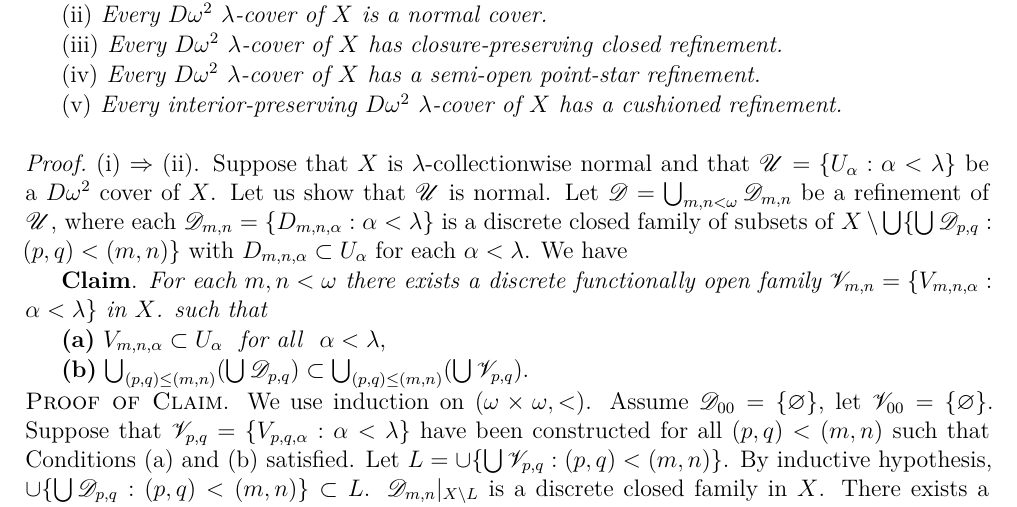
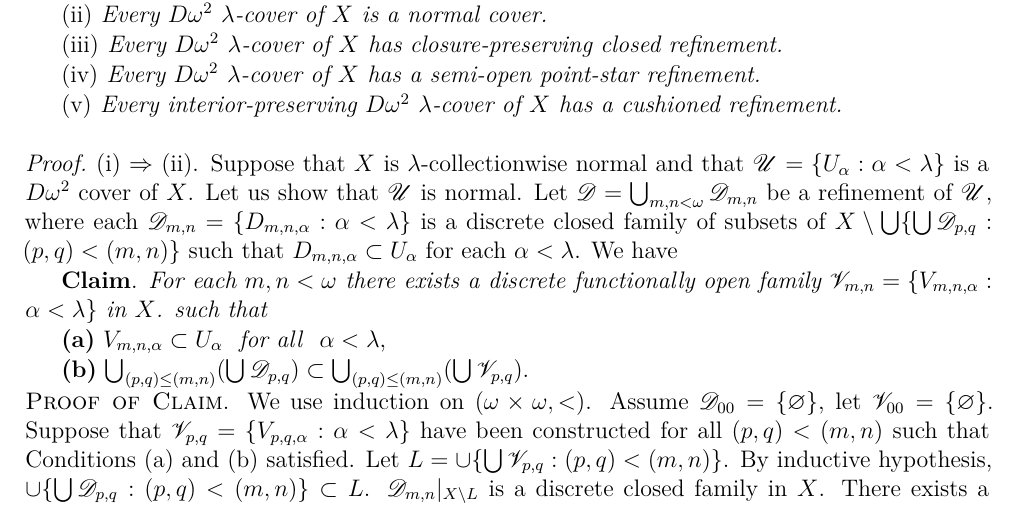
Before and after one commit to binglsea/compact, a LaTeX thesis (main_copy.tex, which reads jiang8iv.tex): part of page 54 of 67, cut so that both start at the same text. Compiled offline with XeLaTeX.

Commit message:
8.1.5 proof

```diff
--- a/jiang8iv.tex
+++ b/jiang8iv.tex
@@ -142,12 +142,12 @@ $D\omega^2$ $\lambda$-cover of $X$ has a cushioned refinement.
 
 \begin{proof}
 (i) $\Rightarrow$ (ii). Suppose that $X$ is $\lambda$-collectionwise normal and
- that $\mathscr{U} = \{U_\alpha: \alpha < \lambda\}$ be a $D\omega^2$
+ that $\mathscr{U} = \{U_\alpha: \alpha < \lambda\}$ is a $D\omega^2$
 cover of $X$. Let us show that $\mathscr{U}$ is normal.
 Let $\mathscr{D} = \bigcup_{m,n < \omega} \mathscr{D}_{m,n}$ be a refinement of
 $\mathscr{U}$, where each $\mathscr{D}_{m,n} = \{D_{m,n,\alpha}: \alpha < \lambda\}$
 is a discrete closed family of subsets of
-$X\setminus \bigcup\{\bigcup \mathscr{D}_{p,q}: (p,q) < (m,n)\}$ with
+$X\setminus \bigcup\{\bigcup \mathscr{D}_{p,q}: (p,q) < (m,n)\}$ such that
 $D_{m,n,\alpha} \subset U_\alpha$ for each $\alpha < \lambda$. We have
 
 \textbf{Claim}.
```
Also changed, not shown: jiang8iv.tex (2 more changed lines).
